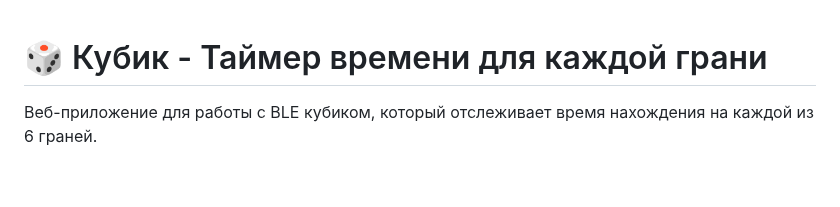
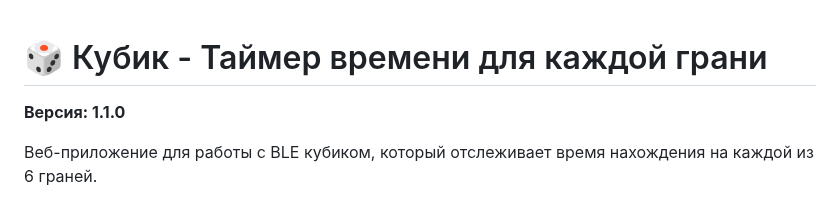
Before and after one commit to SerjPopov/cube, a Markdown page: README.md, the part around the change. Rendered like a GitHub page; blank space fills up the shorter version.

Commit message:
v1.1.0: Add version management system

```diff
--- a/README.md
+++ b/README.md
@@ -1,4 +1,5 @@
 # 🎲 Кубик - Таймер времени для каждой грани
+**Версия: 1.1.0**
 
 Веб-приложение для работы с BLE кубиком, который отслеживает время нахождения на каждой из 6 граней.
 
```
